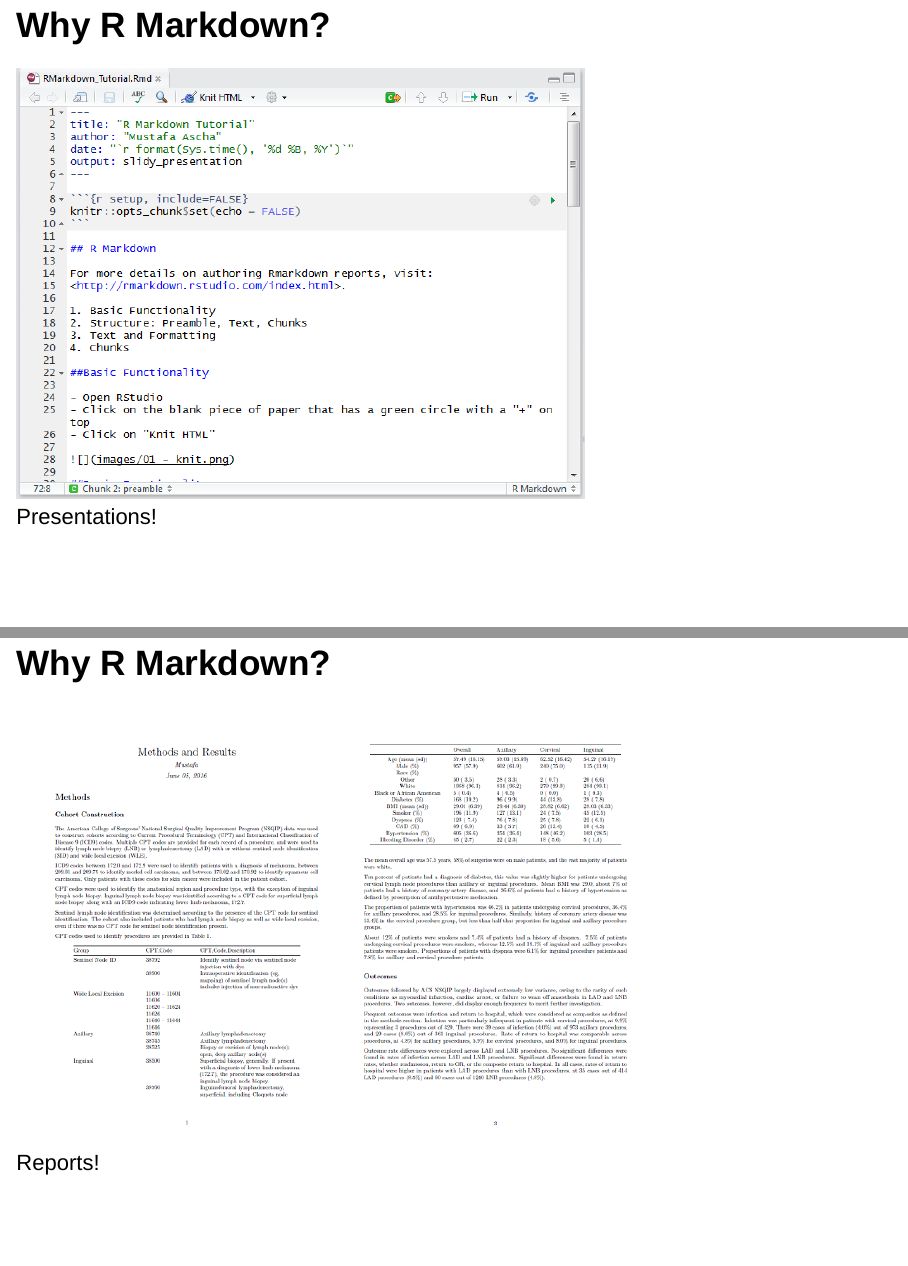
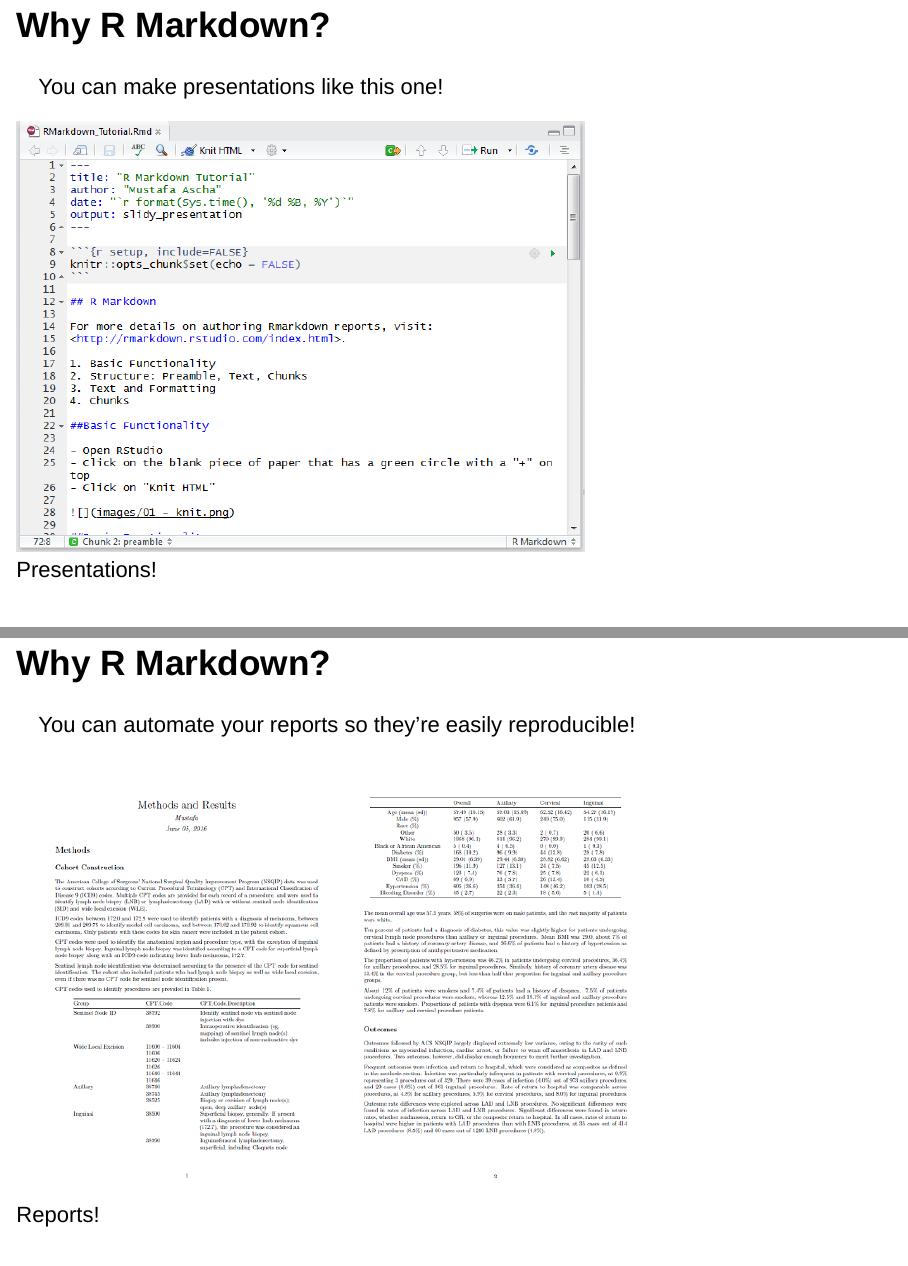
Before and after one commit to mustafaascha/rmarkdownTutorial, an R Markdown document (RMarkdown_Tutorial.Rmd): pages 3 and 4 of 63 before the commit and pages 3 and 5 of 65 after it, joined at a grey line. Rendered offline with R 4.5, knitr and Pandoc, with nearby package versions.

Commit message:
describe use cases for rmarkdown

```diff
--- a/RMarkdown_Tutorial.Rmd
+++ b/RMarkdown_Tutorial.Rmd
@@ -22,7 +22,10 @@
 
 ## Why R Markdown?
 
+You can make presentations like this one!
+
 ![Presentations!](images/01 - Presentations.png)
 
 ## Why R Markdown?
 
+You can automate your reports so they're easily reproducible!
```
Also changed, not shown: RMarkdown_Tutorial.Rmd (3 more changed lines).
